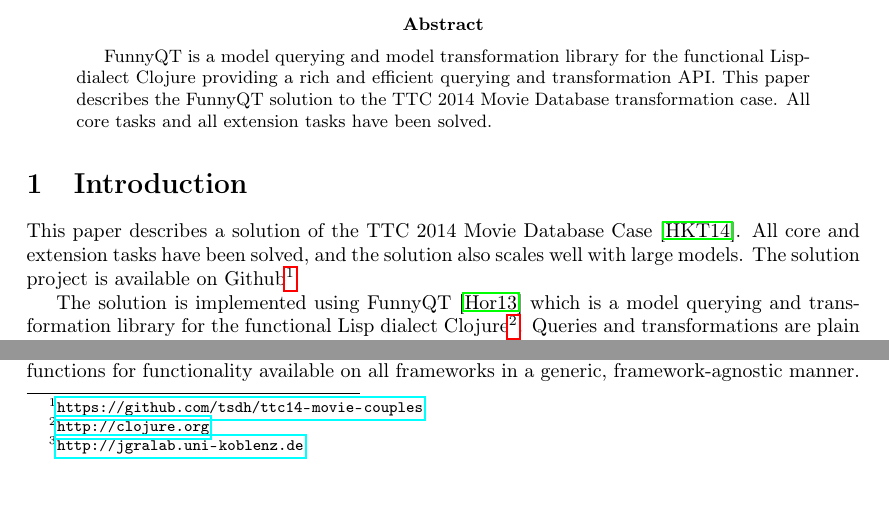
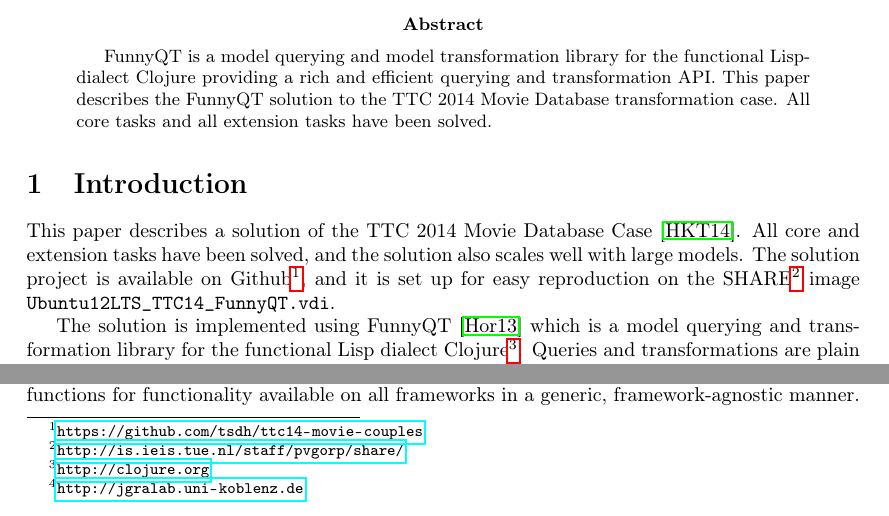
Before and after one commit to tsdh/ttc14-movie-couples, a LaTeX paper (doc/ttc-movie-couples.tex): two parts of page 1 of 10, joined at a grey line, cut so that both start at the same text. Compiled offline with pdfLaTeX.

Commit message:
Cite SHARE image

```diff
--- a/doc/ttc-movie-couples.tex
+++ b/doc/ttc-movie-couples.tex
@@ -32,7 +32,11 @@
 This paper describes a solution of the TTC 2014 Movie Database
 Case~\cite{movies-case-desc}.  All core and extension tasks have been solved,
 and the solution also scales well with large models.  The solution project is
-available on Github\footnote{\url{https://github.com/tsdh/ttc14-movie-couples}}
+available on
+Github\footnote{\url{https://github.com/tsdh/ttc14-movie-couples}}, and it is
+set up for easy reproduction on the
+SHARE\footnote{\url{http://is.ieis.tue.nl/staff/pvgorp/share/}} image
+\texttt{Ubuntu12LTS\_TTC14\_FunnyQT.vdi}.
 
 The solution is implemented using FunnyQT~\cite{Horn2013MQWFQ} which is a model
 querying and transformation library for the functional Lisp dialect
```
Also changed, not shown: doc/ttc-movie-couples.pdf.
